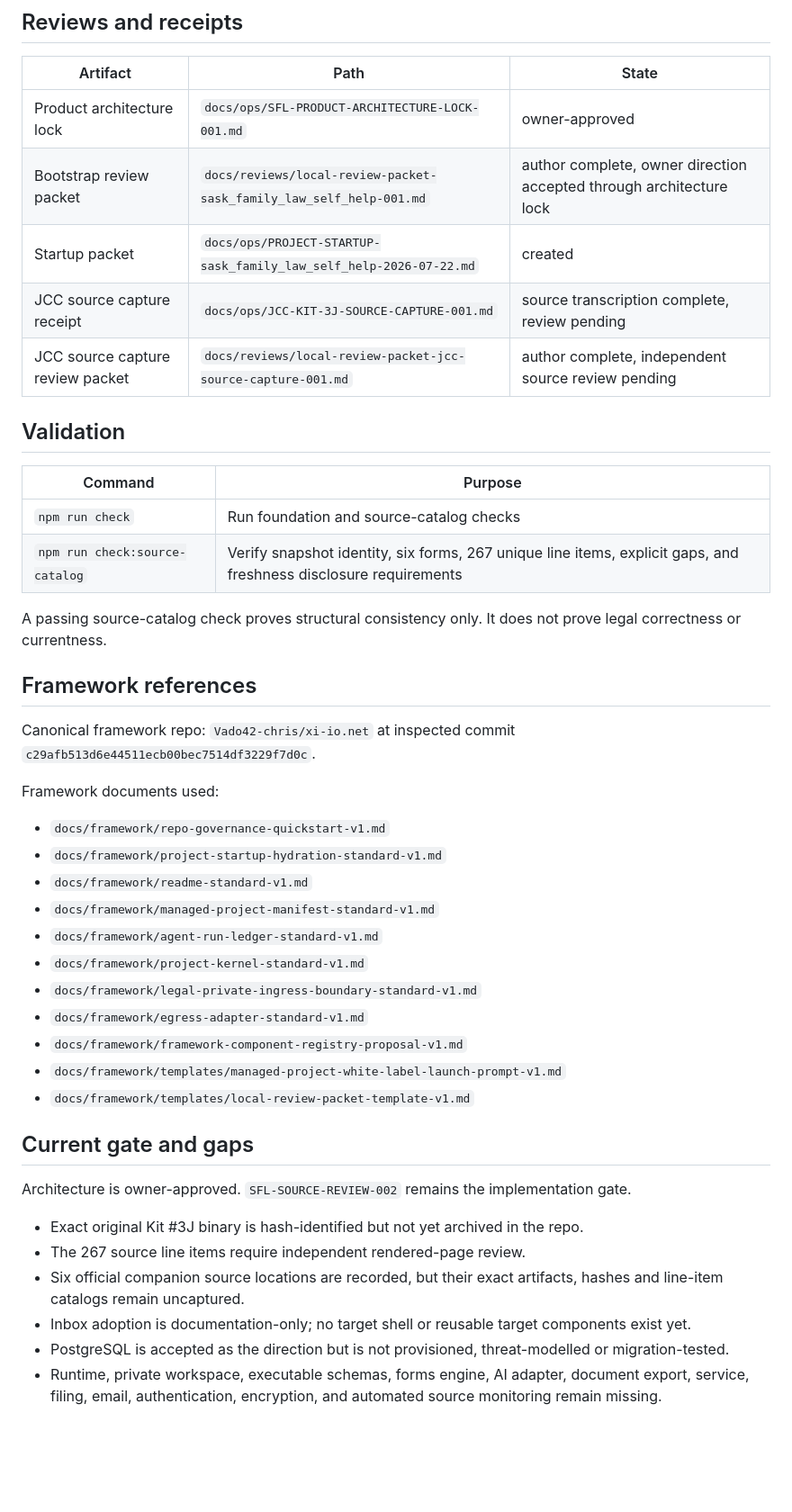
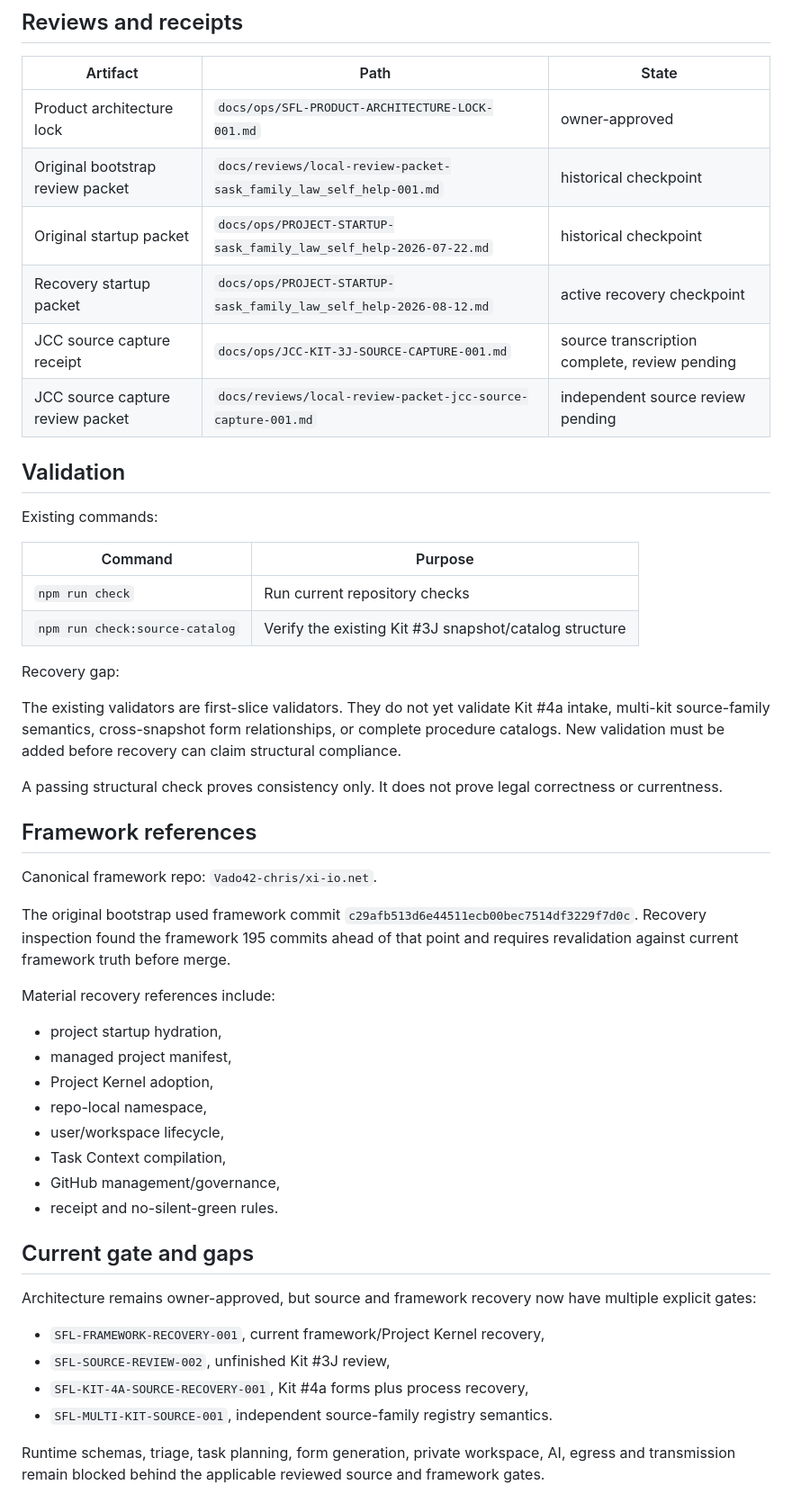
Before and after one commit to Vado42-chris/xi-io-Sask-Family-Law-Self-Help, a Markdown page: docs/INDEX.md, the part around one of its changes. Shown at 90% size. GitHub-like rendering; blank space fills up the shorter version.

Commit message:
docs: make recovery and Kit 4a state discoverable

```diff
--- a/docs/INDEX.md
+++ b/docs/INDEX.md
@@ -113,45 +127,51 @@ Ledgers are append-only. Corrections require a new entry that identifies the cor
 | Artifact | Path | State |
 |---|---|---|
 | Product architecture lock | `docs/ops/SFL-PRODUCT-ARCHITECTURE-LOCK-001.md` | owner-approved |
-| Bootstrap review packet | `docs/reviews/local-review-packet-sask_family_law_self_help-001.md` | author complete, owner direction accepted through architecture lock |
-| Startup packet | `docs/ops/PROJECT-STARTUP-sask_family_law_self_help-2026-07-22.md` | created |
+| Original bootstrap review packet | `docs/reviews/local-review-packet-sask_family_law_self_help-001.md` | historical checkpoint |
+| Original startup packet | `docs/ops/PROJECT-STARTUP-sask_family_law_self_help-2026-07-22.md` | historical checkpoint |
+| Recovery startup packet | `docs/ops/PROJECT-STARTUP-sask_family_law_self_help-2026-08-12.md` | active recovery checkpoint |
 | JCC source capture receipt | `docs/ops/JCC-KIT-3J-SOURCE-CAPTURE-001.md` | source transcription complete, review pending |
-| JCC source capture review packet | `docs/reviews/local-review-packet-jcc-source-capture-001.md` | author complete, independent source review pending |
+| JCC source capture review packet | `docs/reviews/local-review-packet-jcc-source-capture-001.md` | independent source review pending |
 
 ## Validation
 
+Existing commands:
+
 | Command | Purpose |
 |---|---|
-| `npm run check` | Run foundation and source-catalog checks |
-| `npm run check:source-catalog` | Verify snapshot identity, six forms, 267 unique line items, explicit gaps, and freshness disclosure requirements |
+| `npm run check` | Run current repository checks |
+| `npm run check:source-catalog` | Verify the existing Kit #3J snapshot/catalog structure |
 
-A passing source-catalog check proves structural consistency only. It does not prove legal correctness or currentness.
+Recovery gap:
+
+The existing validators are first-slice validators. They do not yet validate Kit #4a intake, multi-kit source-family semantics, cross-snapshot form relationships, or complete procedure catalogs. New validation must be added before recovery can claim structural compliance.
+
+A passing structural check proves consistency only. It does not prove legal correctness or currentness.
 
 ## Framework references
 
-Canonical framework repo: `Vado42-chris/xi-io.net` at inspected commit `c29afb513d6e44511ecb00bec7514df3229f7d0c`.
+Canonical framework repo: `Vado42-chris/xi-io.net`.
 
-Framework documents used:
+The original bootstrap used framework commit `c29afb513d6e44511ecb00bec7514df3229f7d0c`. Recovery inspection found the framework 195 commits ahead of that point and requires revalidation against current framework truth before merge.
 
-- `docs/framework/repo-governance-quickstart-v1.md`
-- `docs/framework/project-startup-hydration-standard-v1.md`
-- `docs/framework/readme-standard-v1.md`
-- `docs/framework/managed-project-manifest-standard-v1.md`
-- `docs/framework/agent-run-ledger-standard-v1.md`
-- `docs/framework/project-kernel-standard-v1.md`
-- `docs/framework/legal-private-ingress-boundary-standard-v1.md`
-- `docs/framework/egress-adapter-standard-v1.md`
-- `docs/framework/framework-component-registry-proposal-v1.md`
-- `docs/framework/templates/managed-project-white-label-launch-prompt-v1.md`
-- `docs/framework/templates/local-review-packet-template-v1.md`
+Material recovery references include:
+
+- project startup hydration,
+- managed project manifest,
+- Project Kernel adoption,
+- repo-local namespace,
+- user/workspace lifecycle,
+- Task Context compilation,
+- GitHub management/governance,
+- receipt and no-silent-green rules.
 
 ## Current gate and gaps
 
-Architecture is owner-approved. `SFL-SOURCE-REVIEW-002` remains the implementation gate.
+Architecture remains owner-approved, but source and framework recovery now have multiple explicit gates:
 
-- Exact original Kit #3J binary is hash-identified but not yet archived in the repo.
-- The 267 source line items require independent rendered-page review.
-- Six official companion source locations are recorded, but their exact artifacts, hashes and line-item catalogs remain uncaptured.
-- Inbox adoption is documentation-only; no target shell or reusable target components exist yet.
-- PostgreSQL is accepted as the direction but is not provisioned, threat-modelled or migration-tested.
-- Runtime, private workspace, executable schemas, forms engine, AI adapter, document export, service, filing, email, authentication, encryption, and automated source monitoring remain missing.
+- `SFL-FRAMEWORK-RECOVERY-001`, current framework/Project Kernel recovery,
+- `SFL-SOURCE-REVIEW-002`, unfinished Kit #3J review,
+- `SFL-KIT-4A-SOURCE-RECOVERY-001`, Kit #4a forms plus process recovery,
+- `SFL-MULTI-KIT-SOURCE-001`, independent source-family registry semantics.
+
+Runtime schemas, triage, task planning, form generation, private workspace, AI, egress and transmission remain blocked behind the applicable reviewed source and framework gates.
```
Also changed, not shown: other parts of docs/INDEX.md (+52 -38 lines).
